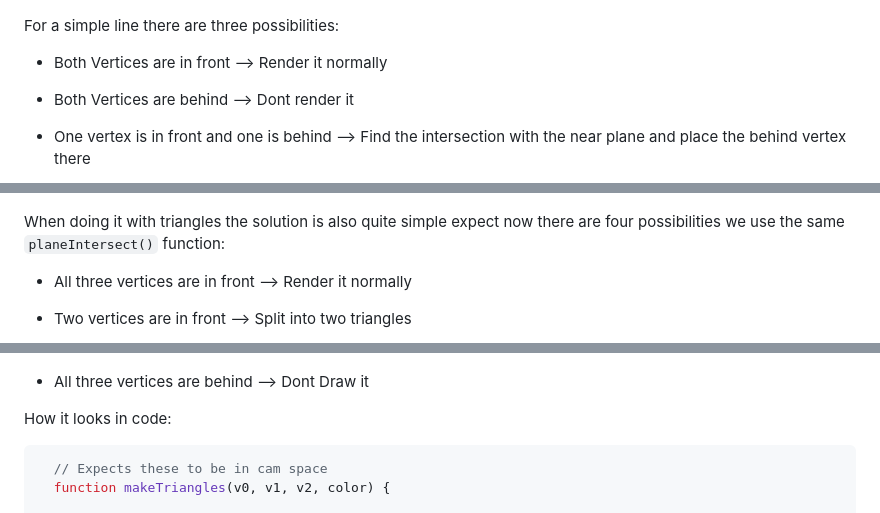
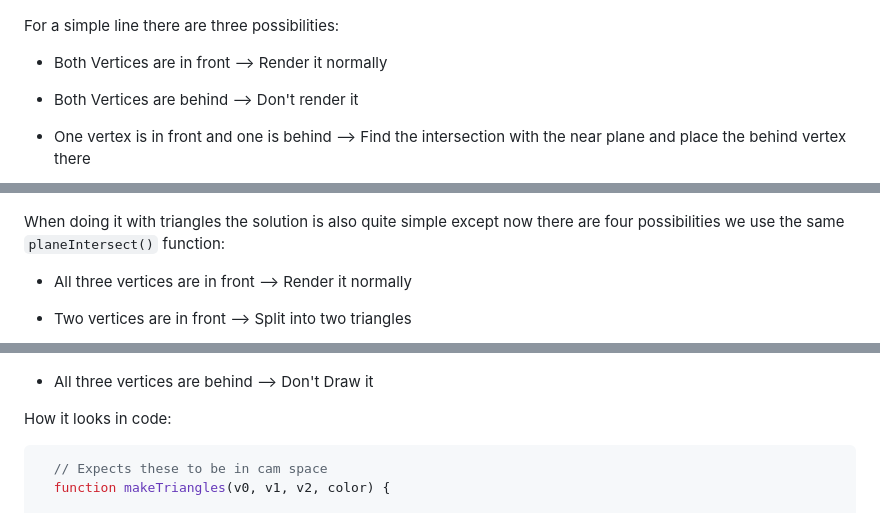
Before and after one commit to yosefjaber/computer_graphics_portfolio, a Markdown page: proj1/README.md, 3 parts joined by grey strips. Rendered like a GitHub page.

````diff
--- a/proj1/README.md
+++ b/proj1/README.md
@@ -242,13 +254,13 @@ For a simple line there are three possibilities:
 
 - Both Vertices are in front --> Render it normally
 
-- Both Vertices are behind --> Dont render it
+- Both Vertices are behind --> Don't render it
 
 - One vertex is in front and one is behind --> Find the intersection with the near plane and place the behind vertex there
 
 ![alt text](image-3.png)
 
-When doing it with triangles the solution is also quite simple expect now there are four possibilities we use the same `planeIntersect()` function:
+When doing it with triangles the solution is also quite simple except now there are four possibilities we use the same `planeIntersect()` function:
 
 - All three vertices are in front --> Render it normally
 
@@ -260,7 +272,7 @@ When doing it with triangles the solution is also quite simple expect now there
 
 ![alt text](image-4.png)
 
-- All three vertices are behind --> Dont Draw it
+- All three vertices are behind --> Don't Draw it
 
 How it looks in code:
 ```js
````
Also changed, not shown: other parts of proj1/README.md (+24 -12 lines).
